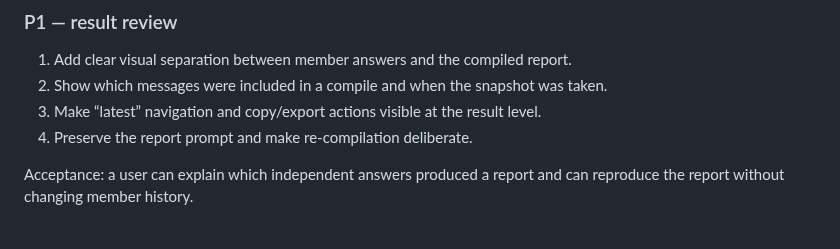
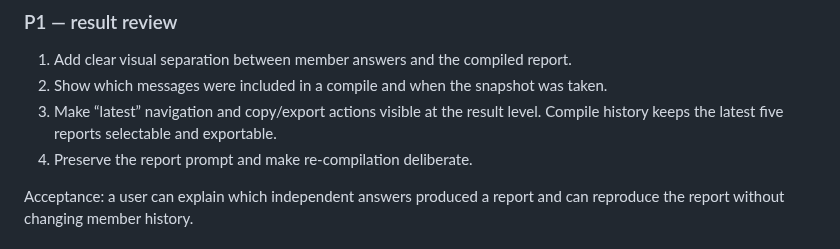
Before and after one commit to Unjuno/multicontext-chat, a Markdown page: docs/PRODUCT_UX_ROADMAP.md, the part around the change. Rendered like a GitHub page.

```diff
--- a/docs/PRODUCT_UX_ROADMAP.md
+++ b/docs/PRODUCT_UX_ROADMAP.md
@@ -33,7 +33,7 @@ Acceptance: an interrupted run can be diagnosed, retried, or stopped without dup
 
 1. Add clear visual separation between member answers and the compiled report.
 2. Show which messages were included in a compile and when the snapshot was taken.
-3. Make “latest” navigation and copy/export actions visible at the result level.
+3. Make “latest” navigation and copy/export actions visible at the result level. Compile history keeps the latest five reports selectable and exportable.
 4. Preserve the report prompt and make re-compilation deliberate.
 
 Acceptance: a user can explain which independent answers produced a report and can reproduce the report without changing member history.
```
Also changed, not shown: docs/PRODUCT_RUNTIME_CHECK.md (+3 -0 lines).
